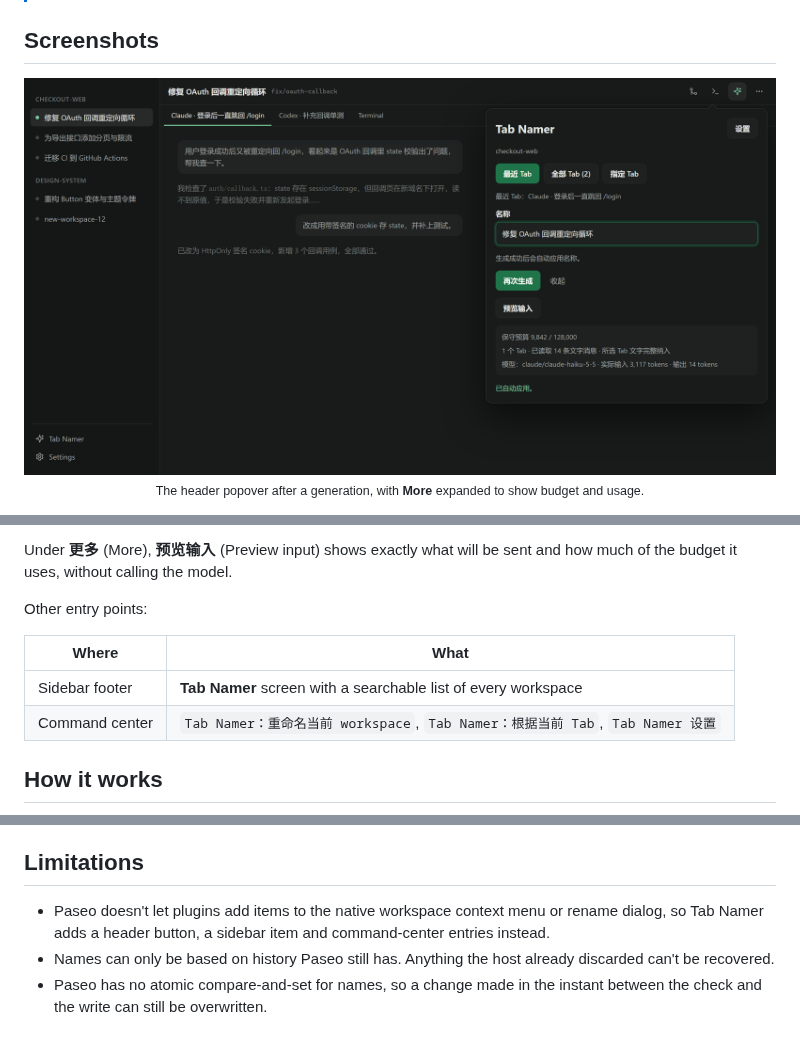
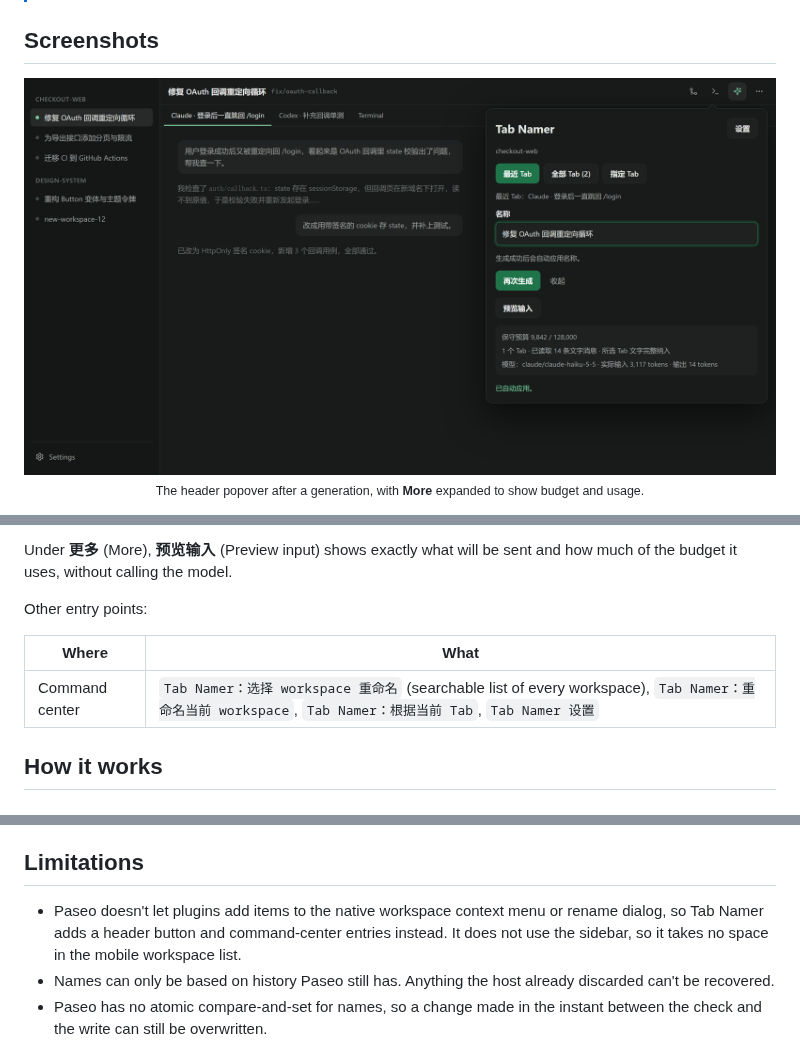
Before and after one commit to stv1024/paseo-tab-namer, a Markdown page: README.md, 3 parts joined by grey strips. Drawn GitHub-style; pictures changed too: docs/images/popover.png.

```diff
--- a/README.md
+++ b/README.md
@@ -67,8 +67,7 @@ Other entry points:
 
 | Where                 | What                                                                                     |
 | --------------------- | ---------------------------------------------------------------------------------------- |
-| Sidebar footer        | **Tab Namer** screen with a searchable list of every workspace                           |
-| Command center        | `Tab Namer：重命名当前 workspace`, `Tab Namer：根据当前 Tab`, `Tab Namer 设置`             |
+| Command center        | `Tab Namer：选择 workspace 重命名` (searchable list of every workspace), `Tab Namer：重命名当前 workspace`, `Tab Namer：根据当前 Tab`, `Tab Namer 设置` |
 
 ## How it works
 
@@ -113,7 +112,7 @@ Providers such as Claude Code and Codex add their own system prompt and tool def
 
 ## Limitations
 
-- Paseo doesn't let plugins add items to the native workspace context menu or rename dialog, so Tab Namer adds a header button, a sidebar item and command-center entries instead.
+- Paseo doesn't let plugins add items to the native workspace context menu or rename dialog, so Tab Namer adds a header button and command-center entries instead. It does not use the sidebar, so it takes no space in the mobile workspace list.
 - Names can only be based on history Paseo still has. Anything the host already discarded can't be recovered.
 - Paseo has no atomic compare-and-set for names, so a change made in the instant between the check and the write can still be overwritten.
 
```
Also changed, not shown: other parts of README.md (+1 -1 lines), OVERVIEW.md (+1 -1 lines), README.zh-CN.md (+3 -4 lines), 2 other files.
